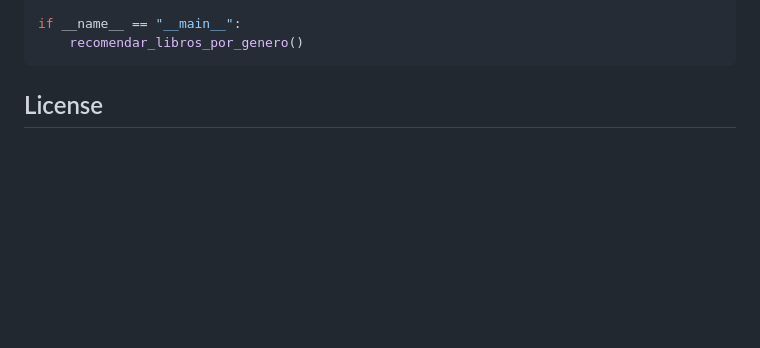
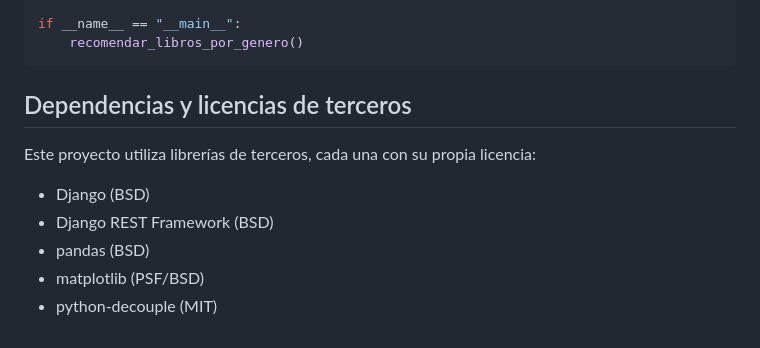
Before and after one commit to PabloFigueredo/Mi-biblioteca, a Markdown page: README.md, the part around the change. Rendered like a GitHub page; blank space fills up the shorter version.

````diff
--- a/README.md
+++ b/README.md
@@ -267,4 +267,12 @@ def recomendar_libros_por_genero():
 if __name__ == "__main__":
     recomendar_libros_por_genero()
 ```
-## License
+## Dependencias y licencias de terceros
+
+Este proyecto utiliza librerías de terceros, cada una con su propia licencia:
+
+- Django (BSD)
+- Django REST Framework (BSD)
+- pandas (BSD)
+- matplotlib (PSF/BSD)
+- python-decouple (MIT)
````
